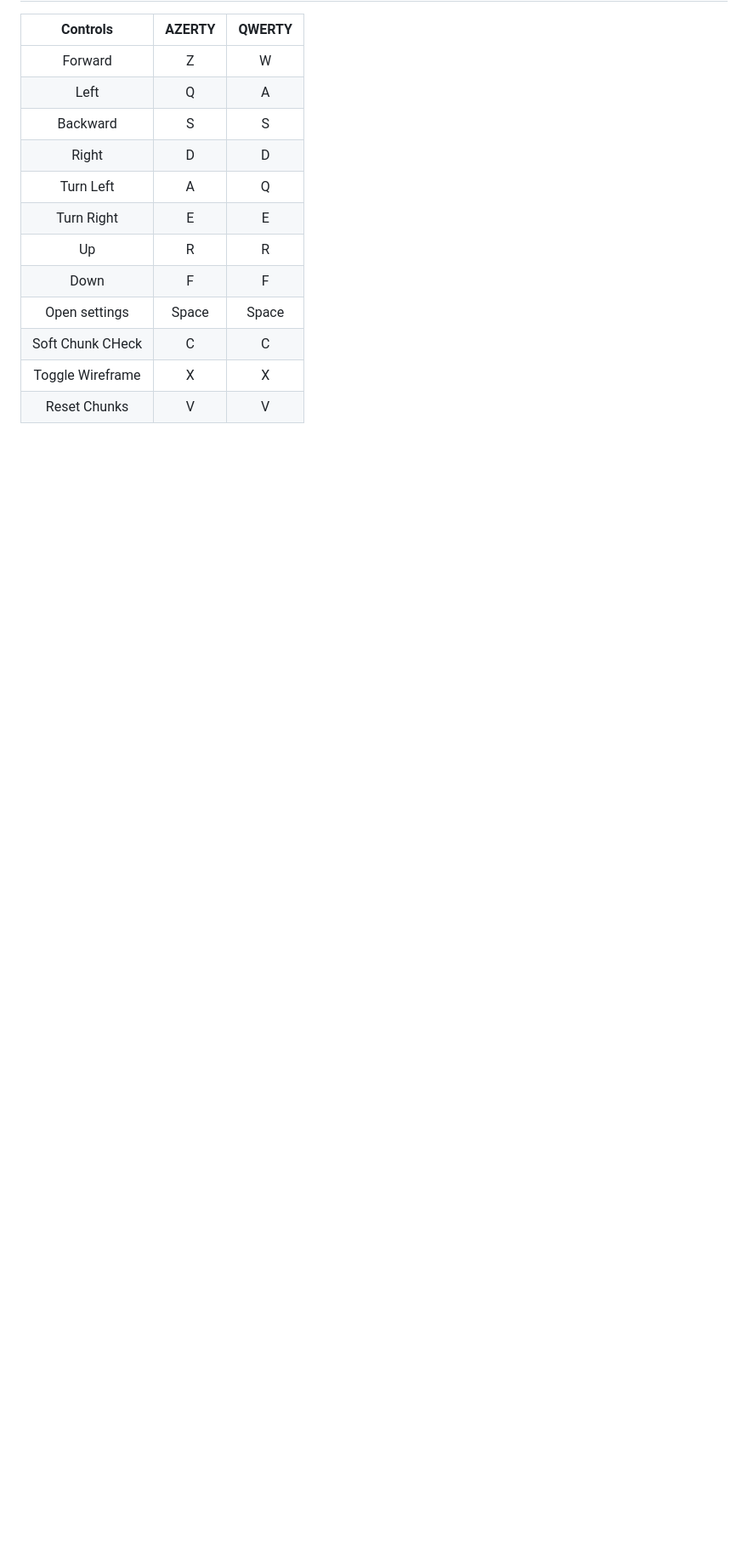
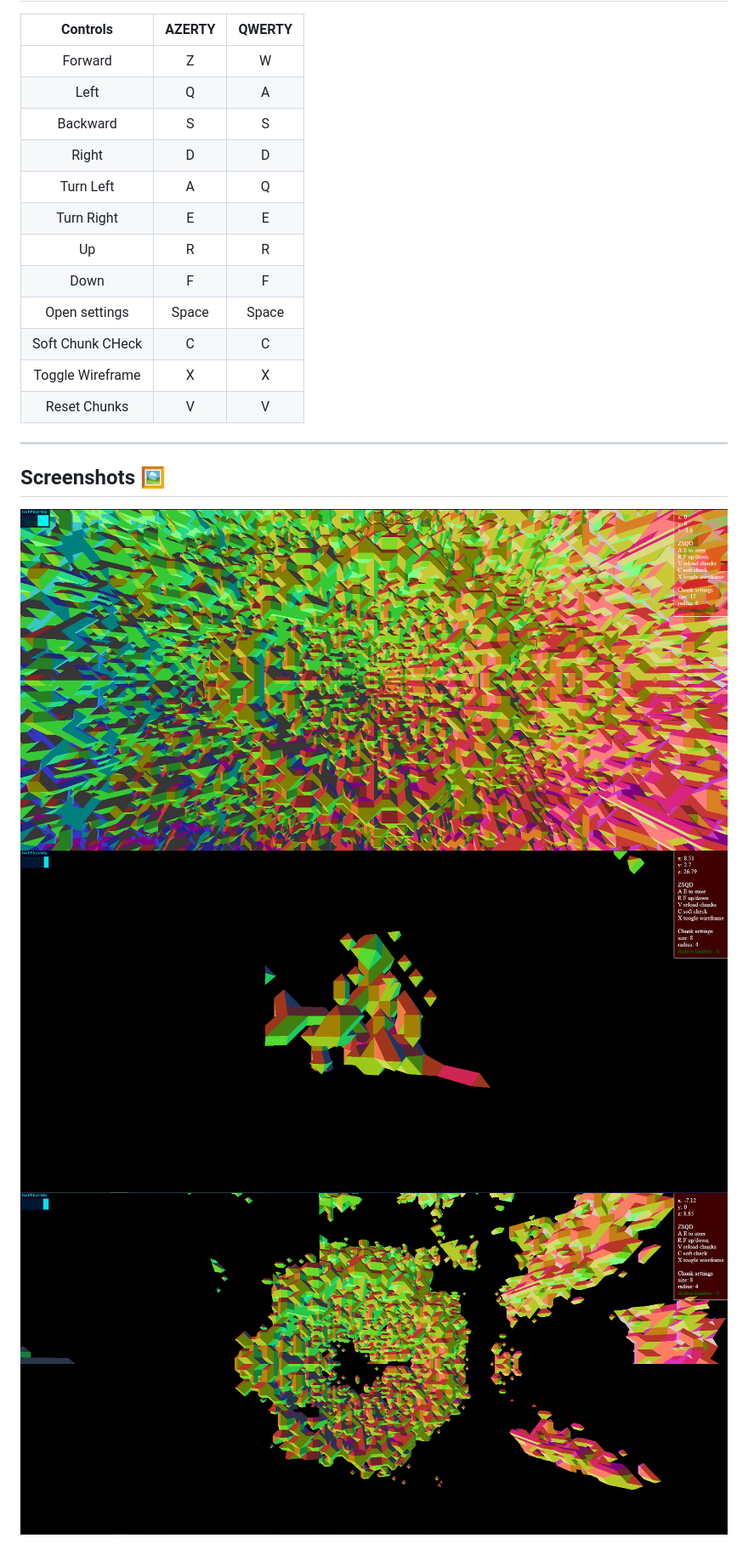
Before and after one commit to lele394/threejs_shenannigans, a Markdown page: README.md, the part around the change printed below. Shown: that part at 85% size. Drawn GitHub-style; pictures changed too: res/screenshots/1.png (added), res/screenshots/2.png (added), res/screenshots/3.png (added); blank space fills up the shorter version.

Commit message:
Added some images

```diff
--- a/README.md
+++ b/README.md
@@ -17,3 +17,10 @@
 | Soft Chunk CHeck 	| C      	| C      	|
 | Toggle Wireframe 	| X      	| X      	|
 | Reset Chunks     	| V      	| V      	|
+
+---
+
+## Screenshots 🖼️
+![1](./res/screenshots/1.png)
+![1](./res/screenshots/2.png)
+![1](./res/screenshots/3.png)
```
Also changed, not shown: other parts of README.md (+1 -1 lines).
